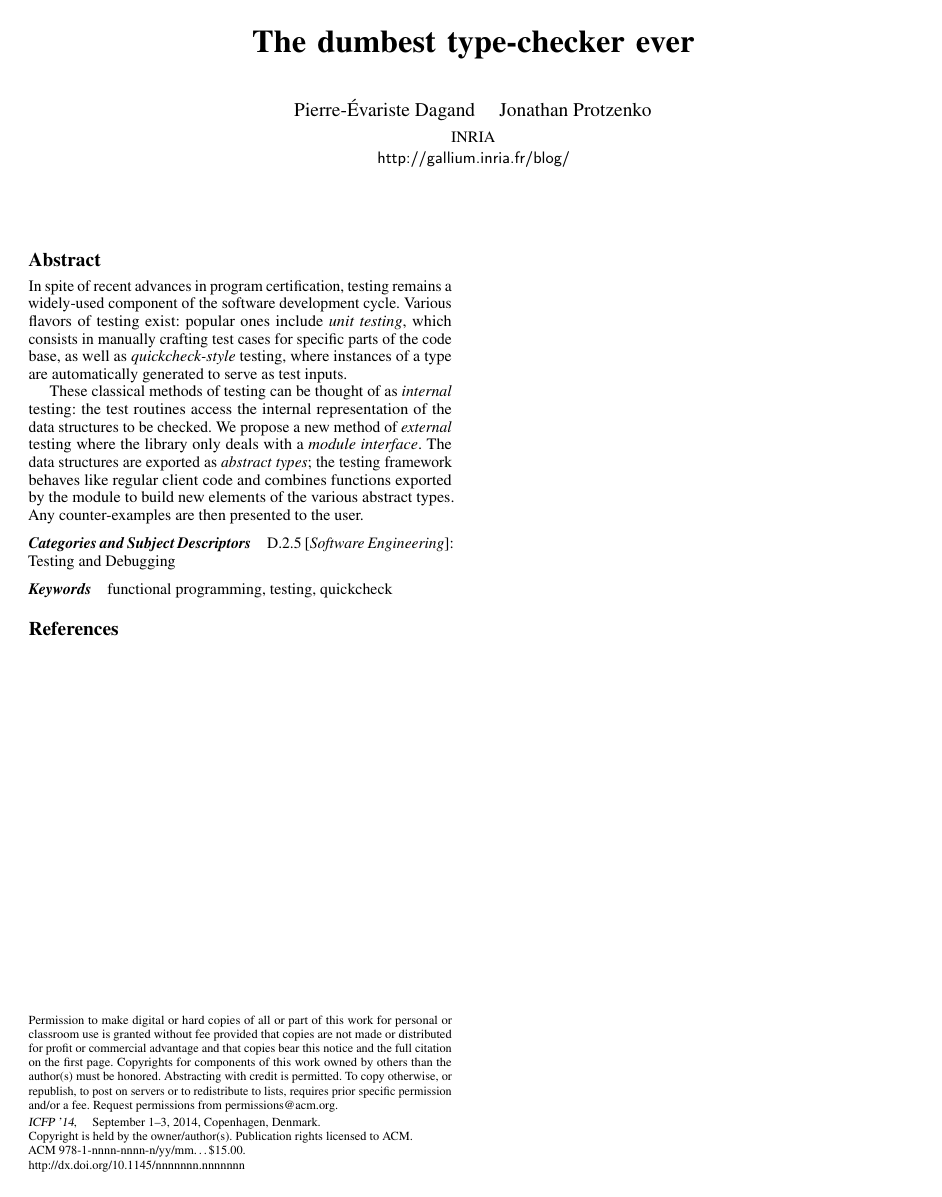
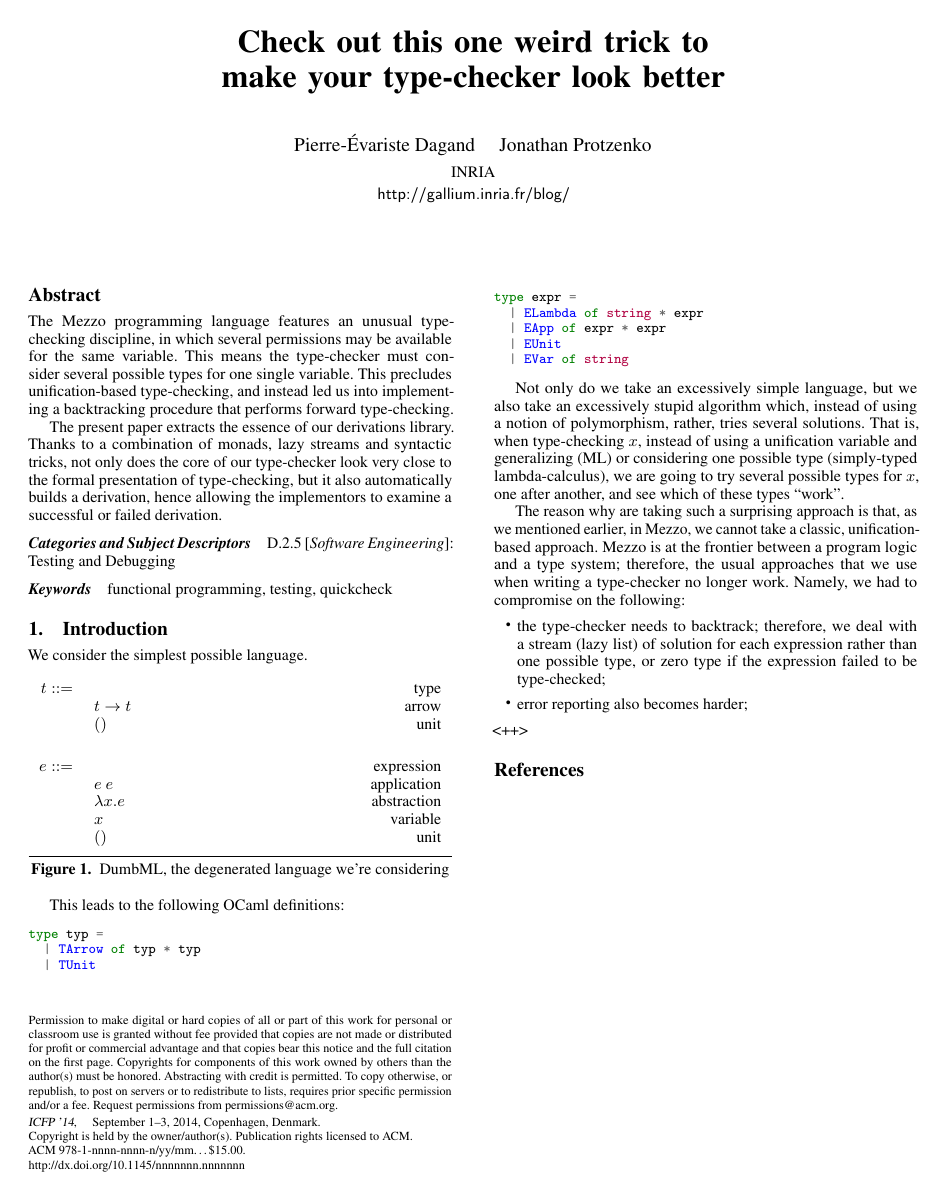
Before and after one commit to protz/moustache, a LaTeX paper (draft/main.tex, which reads draft/introduction.tex): the whole page. Compiled offline with pdfLaTeX; a missing font is replaced by an installed copy or a similar font.

Commit message:
Some notes in latex

```diff
--- /dev/null
+++ b/draft/introduction.tex
@@ -0,0 +1,52 @@
+\section{Introduction}
+
+We consider the simplest possible language.
+
+\begin{figure}[h]
+  \begin{tabularx}{\columnwidth}{rlR}
+    $t ::=$ & & type \\
+            & $t \to t$       & arrow \\
+            & $()$            & unit \\
+      \\[1ex]
+    $e ::=$ & & expression \\
+            & $e \ e$         & application \\
+            & $\lambda x.e $  & abstraction \\
+            & $x$             & variable \\
+            & $()$            & unit \\
+  \end{tabularx}
+  \caption{DumbML, the degenerated language we're considering}
+  \label{fig:syntax}
+\end{figure}
+
+This leads to the following OCaml definitions:
+
+\begin{ocamlcode}
+type typ =
+  | TArrow of typ * typ
+  | TUnit
+
+type expr =
+  | ELambda of string * expr
+  | EApp of expr * expr
+  | EUnit
+  | EVar of string
+\end{ocamlcode}
+
+Not only do we take an excessively simple language, but we also take an
+excessively stupid algorithm which, instead of using a notion of polymorphism,
+rather, tries several solutions. That is, when type-checking $x$, instead of
+using a unification variable and generalizing (ML) or considering one possible
+type (simply-typed lambda-calculus), we are going to try several possible types
+for $x$, one after another, and see which of these types ``work''.
+
+The reason why are taking such a surprising approach is that, as we mentioned
+earlier, in Mezzo, we cannot take a classic, unification-based approach. Mezzo
+is at the frontier between a program logic and a type system; therefore, the
+usual approaches that we use when writing a type-checker no longer work. Namely,
+we had to compromise on the following:
+\begin{itemize}
+  \item the type-checker needs to backtrack; therefore, we deal with a stream
+    (lazy list) of solution for each expression rather than one possible type,
+    or zero type if the expression failed to be type-checked;
+  \item error reporting also becomes harder;
+\end{itemize}<++>
--- a/draft/main.tex
+++ b/draft/main.tex
@@ -7,6 +7,9 @@
 \usepackage{xspace}
 \usepackage{microtype}
 \usepackage{paralist}
+\usepackage{tabularx}
+  \newcolumntype{R}{>{\raggedleft\arraybackslash}X}%
+  \newcolumntype{Y}{>{\centering\arraybackslash}X}%
 
 
 \newcommand{\code}[1]{\texttt{#1}}
@@ -30,7 +33,7 @@
 \copyrightdata{978-1-nnnn-nnnn-n/yy/mm}
 \doi{nnnnnnn.nnnnnnn}
 
-\title{The dumbest type-checker ever}
+\title{Check out this one weird trick to make your type-checker look better}
 
 \authorinfo{
   Pierre-Évariste Dagand \quad
@@ -48,21 +51,18 @@
 \maketitle
 
 \begin{abstract}
-  In spite of recent advances in program certification, testing remains a
-  widely-used component of the software development cycle. Various flavors of
-  testing exist: popular ones include \emph{unit testing}, which consists in
-  manually crafting test cases for specific parts of the code base, as well as
-  \emph{quickcheck-style} testing, where instances of a type are automatically
-  generated to serve as test inputs.
+  The Mezzo programming language features an unusual type-checking discipline,
+  in which several permissions may be available for the same variable. This
+  means the type-checker must consider several possible types for one
+  single variable. This precludes unification-based type-checking, and instead
+  led us into implementing a backtracking procedure that performs forward
+  type-checking.
 
-  These classical methods of testing can be thought of as \emph{internal}
-  testing: the test routines access the internal representation of the data
-  structures to be checked. We propose a new method of \emph{external}
-  testing where the library only deals with a \emph{module interface}. The data
-  structures are exported as \emph{abstract types}; the testing framework
-  behaves like regular client code and combines functions exported by the
-  module to build new elements of the various abstract types. Any counter-examples
-  are then presented to the user.
+  The present paper extracts the essence of our derivations library. Thanks to a
+  combination of monads, lazy streams and syntactic tricks, not only does the
+  core of our type-checker look very close to the formal presentation of
+  type-checking, but it also automatically builds a derivation, hence allowing
+  the implementors to examine a successful or failed derivation.
 \end{abstract}
 
 \category{D.2.5}{Software Engineering}{Testing and Debugging}
```
Also changed, not shown: draft/Makefile, draft/main.pdf, draft/main.tex (8 more changed lines), 2 other files.
